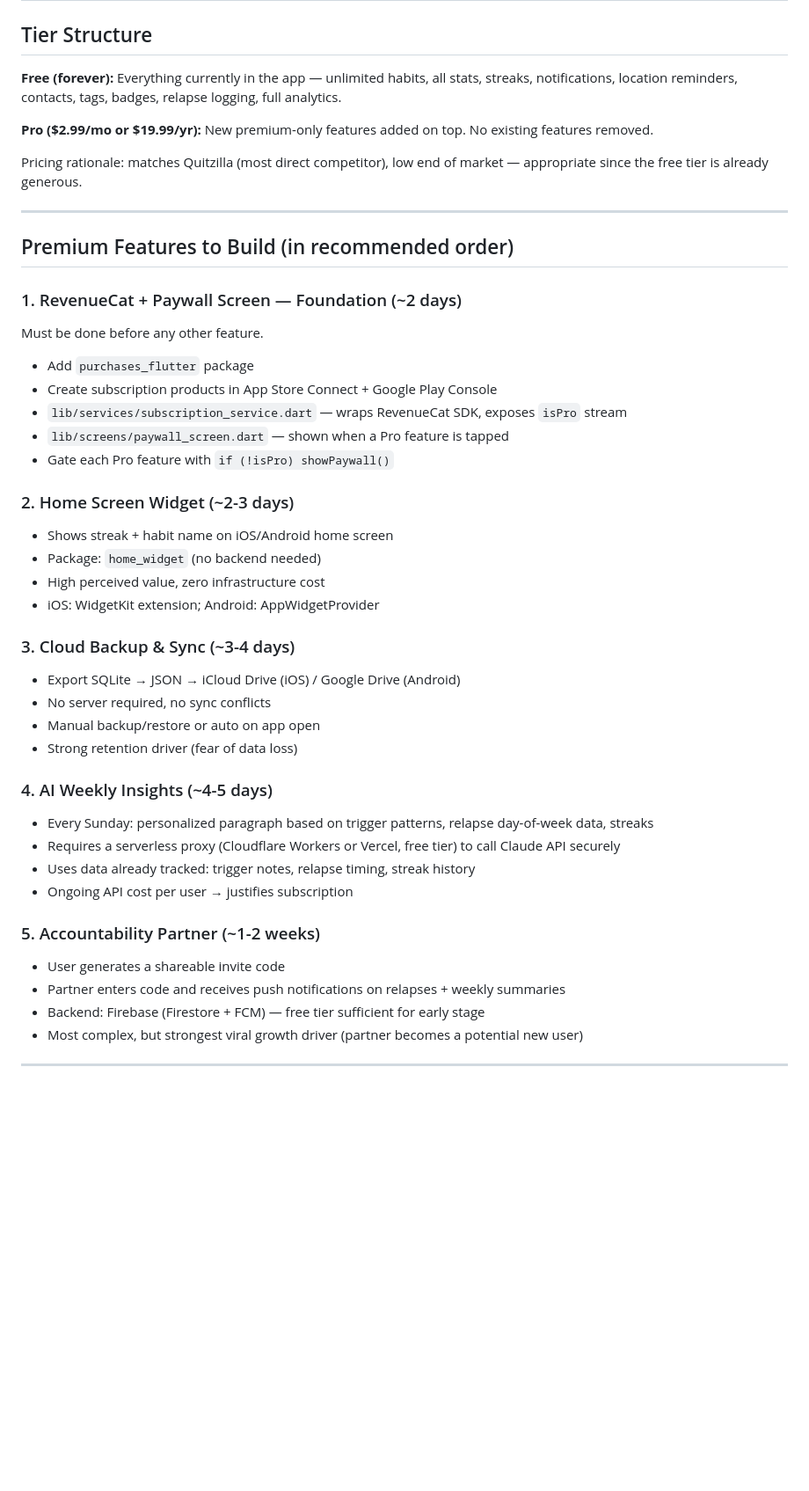
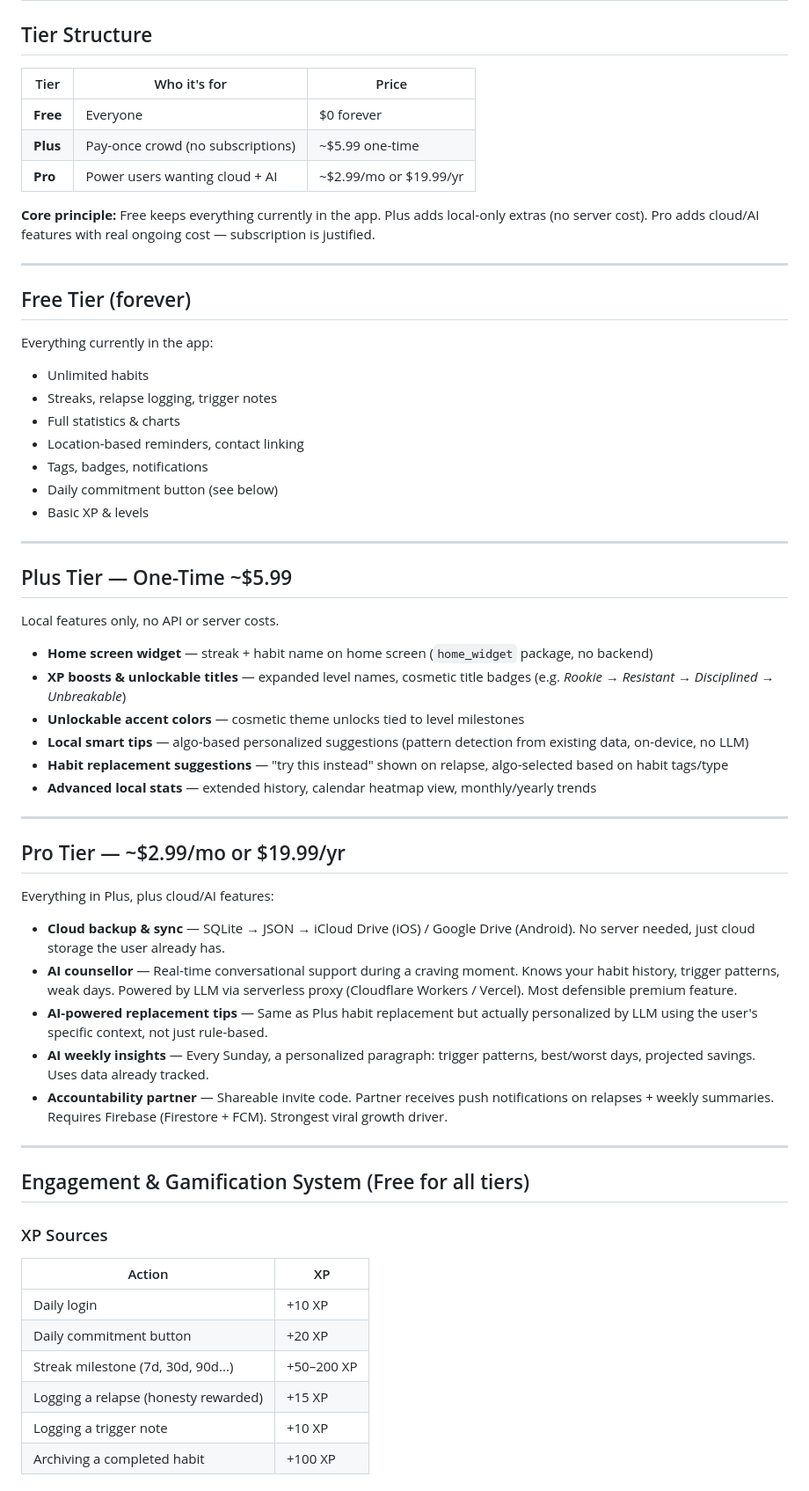
Before and after one commit to roymasad/avoid_todo, a Markdown page: MONETIZATION.md, the part around one of its changes. Shown at 88% size. GitHub-like rendering; blank space fills up the shorter version.

Commit message:
feat: update monetization strategy with detailed tier structure and new premium features

```diff
--- a/MONETIZATION.md
+++ b/MONETIZATION.md
@@ -2,44 +2,60 @@
 
 ## Tier Structure
 
-**Free (forever):** Everything currently in the app — unlimited habits, all stats, streaks, notifications, location reminders, contacts, tags, badges, relapse logging, full analytics.
+| Tier | Who it's for | Price |
+|------|-------------|-------|
+| **Free** | Everyone | $0 forever |
+| **Plus** | Pay-once crowd (no subscriptions) | ~$5.99 one-time |
+| **Pro** | Power users wanting cloud + AI | ~$2.99/mo or $19.99/yr |
 
-**Pro ($2.99/mo or $19.99/yr):** New premium-only features added on top. No existing features removed.
-
-Pricing rationale: matches Quitzilla (most direct competitor), low end of market — appropriate since the free tier is already generous.
+**Core principle:** Free keeps everything currently in the app. Plus adds local-only extras (no server cost). Pro adds cloud/AI features with real ongoing cost — subscription is justified.
 
 ---
 
-## Premium Features to Build (in recommended order)
+## Free Tier (forever)
+Everything currently in the app:
+- Unlimited habits
+- Streaks, relapse logging, trigger notes
+- Full statistics & charts
+- Location-based reminders, contact linking
+- Tags, badges, notifications
+- Daily commitment button (see below)
+- Basic XP & levels
 
-### 1. RevenueCat + Paywall Screen — Foundation (~2 days)
-Must be done before any other feature.
-- Add `purchases_flutter` package
-- Create subscription products in App Store Connect + Google Play Console
-- `lib/services/subscription_service.dart` — wraps RevenueCat SDK, exposes `isPro` stream
-- `lib/screens/paywall_screen.dart` — shown when a Pro feature is tapped
-- Gate each Pro feature with `if (!isPro) showPaywall()`
+---
 
-### 2. Home Screen Widget (~2-3 days)
-- Shows streak + habit name on iOS/Android home screen
-- Package: `home_widget` (no backend needed)
-- High perceived value, zero infrastructure cost
-- iOS: WidgetKit extension; Android: AppWidgetProvider
+## Plus Tier — One-Time ~$5.99
+Local features only, no API or server costs.
 
-### 3. Cloud Backup & Sync (~3-4 days)
-- Export SQLite → JSON → iCloud Drive (iOS) / Google Drive (Android)
-- No server required, no sync conflicts
-- Manual backup/restore or auto on app open
-- Strong retention driver (fear of data loss)
+- **Home screen widget** — streak + habit name on home screen (`home_widget` package, no backend)
+- **XP boosts & unlockable titles** — expanded level names, cosmetic title badges (e.g. *Rookie → Resistant → Disciplined → Unbreakable*)
+- **Unlockable accent colors** — cosmetic theme unlocks tied to level milestones
+- **Local smart tips** — algo-based personalized suggestions (pattern detection from existing data, on-device, no LLM)
+- **Habit replacement suggestions** — "try this instead" shown on relapse, algo-selected based on habit tags/type
+- **Advanced local stats** — extended history, calendar heatmap view, monthly/yearly trends
 
-### 4. AI Weekly Insights (~4-5 days)
-- Every Sunday: personalized paragraph based on trigger patterns, relapse day-of-week data, streaks
-- Requires a serverless proxy (Cloudflare Workers or Vercel, free tier) to call Claude API securely
-- Uses data already tracked: trigger notes, relapse timing, streak history
-- Ongoing API cost per user → justifies subscription
+---
 
-### 5. Accountability Partner (~1-2 weeks)
-- User generates a shareable invite code
-- Partner enters code and receives push notifications on relapses + weekly summaries
-- Backend: Firebase (Firestore + FCM) — free tier sufficient for early stage
-- Most complex, but strongest viral growth driver (partner becomes a potential new user)
+## Pro Tier — ~$2.99/mo or $19.99/yr
+Everything in Plus, plus cloud/AI features:
+
+- **Cloud backup & sync** — SQLite → JSON → iCloud Drive (iOS) / Google Drive (Android). No server needed, just cloud storage the user already has.
+- **AI counsellor** — Real-time conversational support during a craving moment. Knows your habit history, trigger patterns, weak days. Powered by LLM via serverless proxy (Cloudflare Workers / Vercel). Most defensible premium feature.
+- **AI-powered replacement tips** — Same as Plus habit replacement but actually personalized by LLM using the user's specific context, not just rule-based.
+- **AI weekly insights** — Every Sunday, a personalized paragraph: trigger patterns, best/worst days, projected savings. Uses data already tracked.
+- **Accountability partner** — Shareable invite code. Partner receives push notifications on relapses + weekly summaries. Requires Firebase (Firestore + FCM). Strongest viral growth driver.
+
+---
+
+## Engagement & Gamification System (Free for all tiers)
+
+### XP Sources
+| Action | XP |
+|--------|----|
+| Daily login | +10 XP |
+| Daily commitment button | +20 XP |
+| Streak milestone (7d, 30d, 90d...) | +50–200 XP |
+| Logging a relapse (honesty rewarded) | +15 XP |
+| Logging a trigger note | +10 XP |
+| Archiving a completed habit | +100 XP |
+
```
Also changed, not shown: other parts of MONETIZATION.md (+42 -11 lines).
